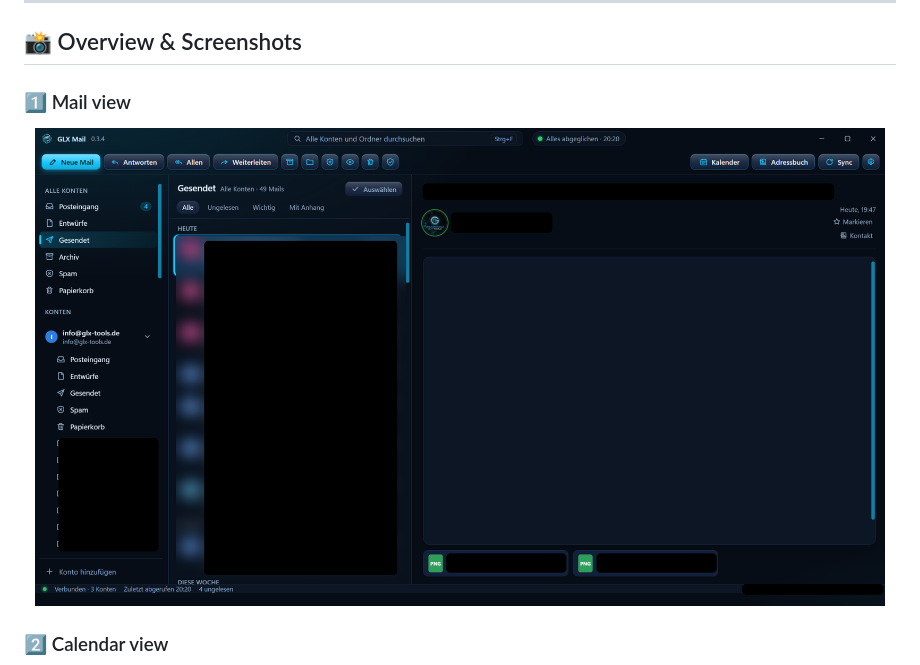
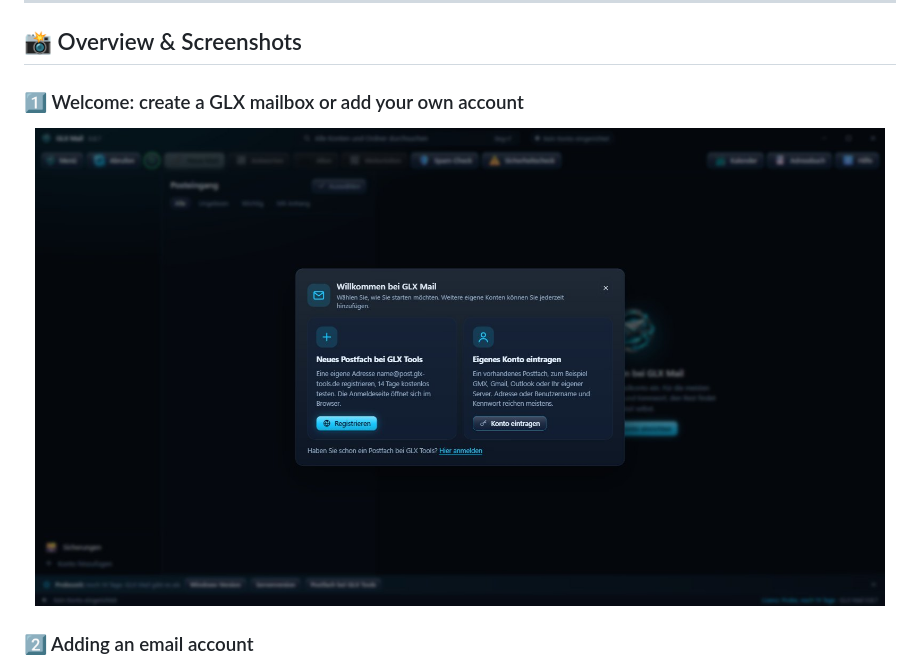
Before and after one commit to Dreamdancer100/GLX-Mail-Windows, a Markdown page: README.md, the part around one of its changes. GitHub-like rendering; pictures changed too: screenshots/01-welcome.jpg (added).

```diff
--- a/README.md
+++ b/README.md
@@ -27,11 +27,9 @@ The Windows version can be tested free of charge for **14 days**. After the tria
 
 ## 📸 Overview & Screenshots
 
-### 1️⃣ Mail view
+### 1️⃣ Welcome: create a GLX mailbox or add your own account
 
-<p align="center">
-  <img src="https://github.com/Dreamdancer100/GLX-Mail-Windows/blob/main/windows-mail.png" alt="GLX Mail for Windows – mail view" width="850">
-</p>
+<p align="center"><img src="screenshots/01-welcome.jpg" alt="Welcome: create a GLX mailbox or add your own account" width="850"></p>
 
-### 2️⃣ Calendar view
+### 2️⃣ Adding an email account
 
```
Also changed, not shown: other parts of README.md (+13 -3 lines), README.de.md (+17 -9 lines), screenshots/02-add-account.jpg (added), screenshots/03-calendar.jpg (added), screenshots/04-calendar-week-light.jpg (added), screenshots/05-settings-design.jpg (added).
